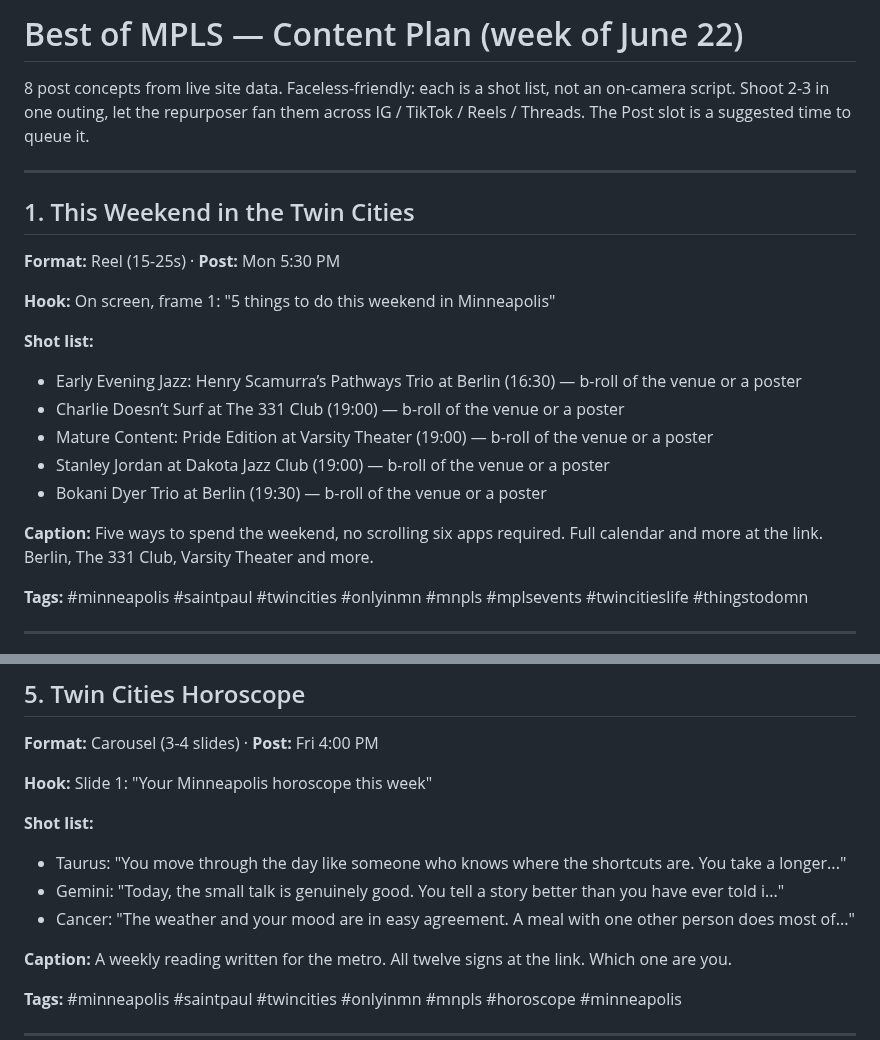
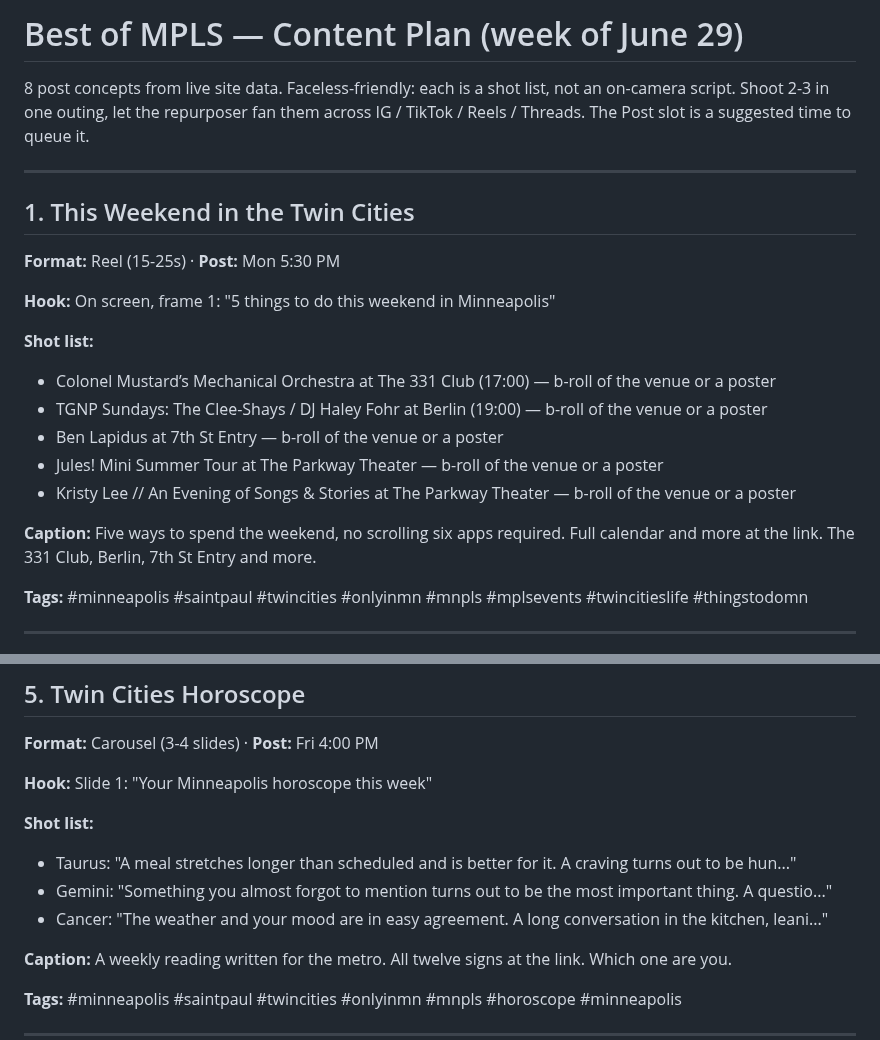
Before and after one commit to JSUNDBY/bestofmpls, a Markdown page: growth/social-pack.md, 2 parts joined by grey strips. GitHub-like rendering.

Commit message:
Weekly social pack [skip ci]

```diff
--- a/growth/social-pack.md
+++ b/growth/social-pack.md
@@ -1,4 +1,4 @@
-# Best of MPLS — Content Plan (week of June 22)
+# Best of MPLS — Content Plan (week of June 29)
 
 8 post concepts from live site data. Faceless-friendly: each is a shot list, not an on-camera script. Shoot 2-3 in one outing, let the repurposer fan them across IG / TikTok / Reels / Threads. The Post slot is a suggested time to queue it.
 
@@ -10,13 +10,13 @@
 **Hook:** On screen, frame 1: "5 things to do this weekend in Minneapolis"
 
 **Shot list:**
-- Early Evening Jazz: Henry Scamurra’s Pathways Trio at Berlin (16:30) — b-roll of the venue or a poster
-- Charlie Doesn’t Surf at The 331 Club (19:00) — b-roll of the venue or a poster
-- Mature Content: Pride Edition at Varsity Theater (19:00) — b-roll of the venue or a poster
-- Stanley Jordan at Dakota Jazz Club (19:00) — b-roll of the venue or a poster
-- Bokani Dyer Trio at Berlin (19:30) — b-roll of the venue or a poster
+- Colonel Mustard’s Mechanical Orchestra at The 331 Club (17:00) — b-roll of the venue or a poster
+- TGNP Sundays: The Clee-Shays / DJ Haley Fohr at Berlin (19:00) — b-roll of the venue or a poster
+- Ben Lapidus at 7th St Entry — b-roll of the venue or a poster
+- Jules! Mini Summer Tour at The Parkway Theater — b-roll of the venue or a poster
+- Kristy Lee // An Evening of Songs & Stories at The Parkway Theater — b-roll of the venue or a poster
 
-**Caption:** Five ways to spend the weekend, no scrolling six apps required. Full calendar and more at the link. Berlin, The 331 Club, Varsity Theater and more.
+**Caption:** Five ways to spend the weekend, no scrolling six apps required. Full calendar and more at the link. The 331 Club, Berlin, 7th St Entry and more.
 
 **Tags:** #minneapolis #saintpaul #twincities #onlyinmn #mnpls #mplsevents #twincitieslife #thingstodomn
 
@@ -78,9 +78,9 @@
 **Hook:** Slide 1: "Your Minneapolis horoscope this week"
 
 **Shot list:**
-- Taurus: "You move through the day like someone who knows where the shortcuts are. You take a longer..."
-- Gemini: "Today, the small talk is genuinely good. You tell a story better than you have ever told i..."
-- Cancer: "The weather and your mood are in easy agreement. A meal with one other person does most of..."
+- Taurus: "A meal stretches longer than scheduled and is better for it. A craving turns out to be hun..."
+- Gemini: "Something you almost forgot to mention turns out to be the most important thing. A questio..."
+- Cancer: "The weather and your mood are in easy agreement. A long conversation in the kitchen, leani..."
 
 **Caption:** A weekly reading written for the metro. All twelve signs at the link. Which one are you.
 
```
